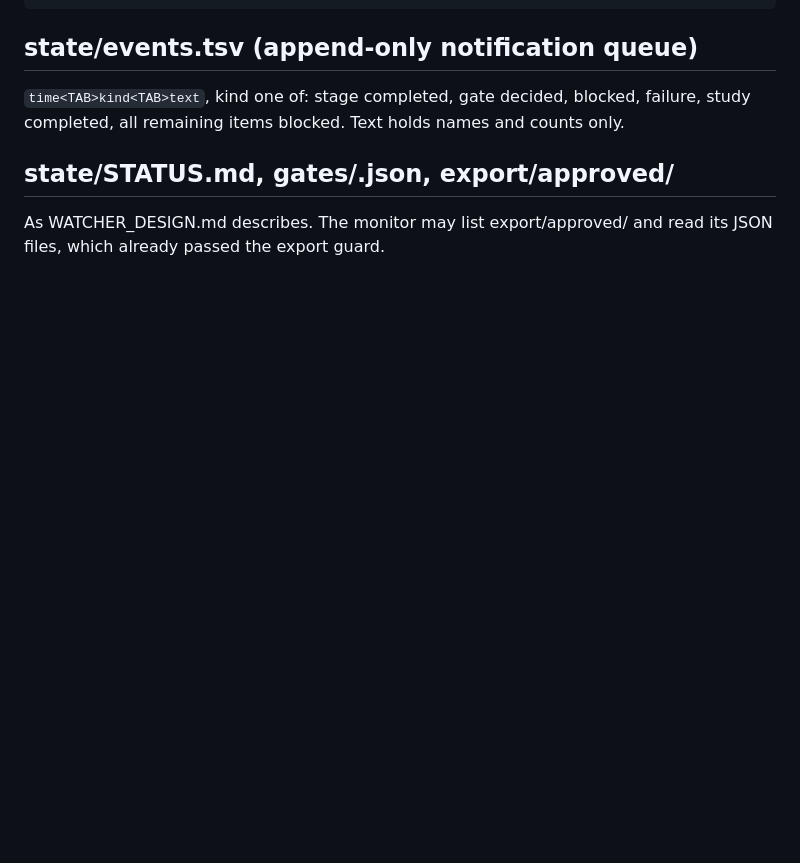
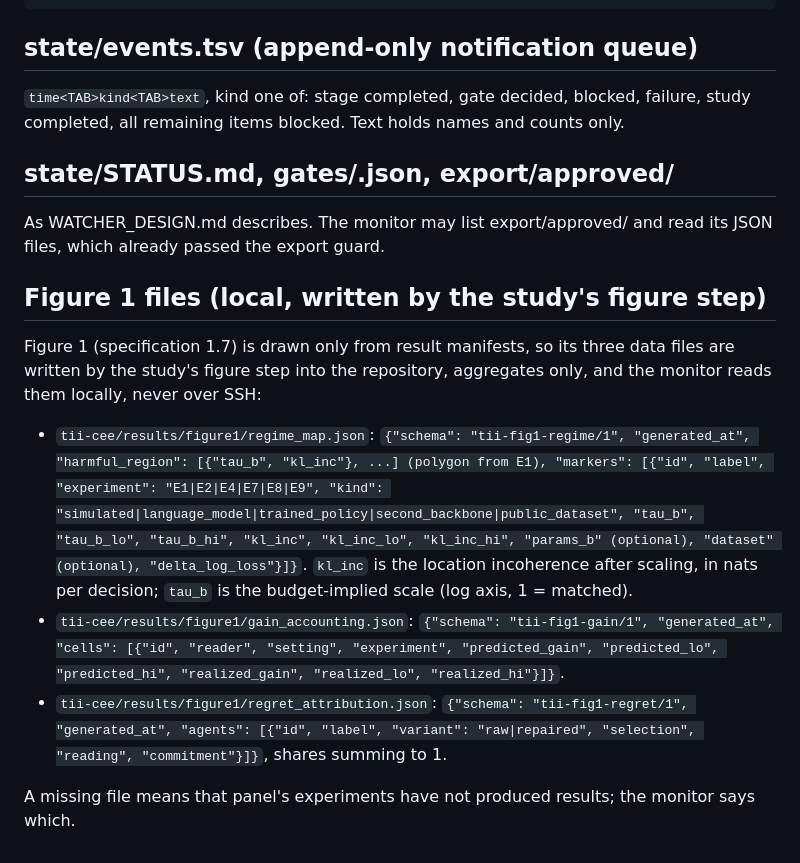
Before and after one commit to scalinity/testing-in-imagination, a Markdown page: monitor/DATA_CONTRACT.md, the part around the change. GitHub-like rendering; blank space fills up the shorter version.

Commit message:
docs(monitor): add the Figure 1 data files to the data contract
The three Figure 1 files are written locally by the study's figure step from
result manifests and read by the monitor without SSH.

```diff
--- a/monitor/DATA_CONTRACT.md
+++ b/monitor/DATA_CONTRACT.md
@@ -60,3 +60,15 @@ study completed, all remaining items blocked. Text holds names and counts only.
 
 As WATCHER_DESIGN.md describes. The monitor may list export/approved/ and read its JSON files,
 which already passed the export guard.
+
+## Figure 1 files (local, written by the study's figure step)
+
+Figure 1 (specification 1.7) is drawn only from result manifests, so its three data files are
+written by the study's figure step into the repository, aggregates only, and the monitor reads them
+locally, never over SSH:
+
+- `tii-cee/results/figure1/regime_map.json`: `{"schema": "tii-fig1-regime/1", "generated_at", "harmful_region": [{"tau_b", "kl_inc"}, ...] (polygon from E1), "markers": [{"id", "label", "experiment": "E1|E2|E4|E7|E8|E9", "kind": "simulated|language_model|trained_policy|second_backbone|public_dataset", "tau_b", "tau_b_lo", "tau_b_hi", "kl_inc", "kl_inc_lo", "kl_inc_hi", "params_b" (optional), "dataset" (optional), "delta_log_loss"}]}`. `kl_inc` is the location incoherence after scaling, in nats per decision; `tau_b` is the budget-implied scale (log axis, 1 = matched).
+- `tii-cee/results/figure1/gain_accounting.json`: `{"schema": "tii-fig1-gain/1", "generated_at", "cells": [{"id", "reader", "setting", "experiment", "predicted_gain", "predicted_lo", "predicted_hi", "realized_gain", "realized_lo", "realized_hi"}]}`.
+- `tii-cee/results/figure1/regret_attribution.json`: `{"schema": "tii-fig1-regret/1", "generated_at", "agents": [{"id", "label", "variant": "raw|repaired", "selection", "reading", "commitment"}]}`, shares summing to 1.
+
+A missing file means that panel's experiments have not produced results; the monitor says which.
```
